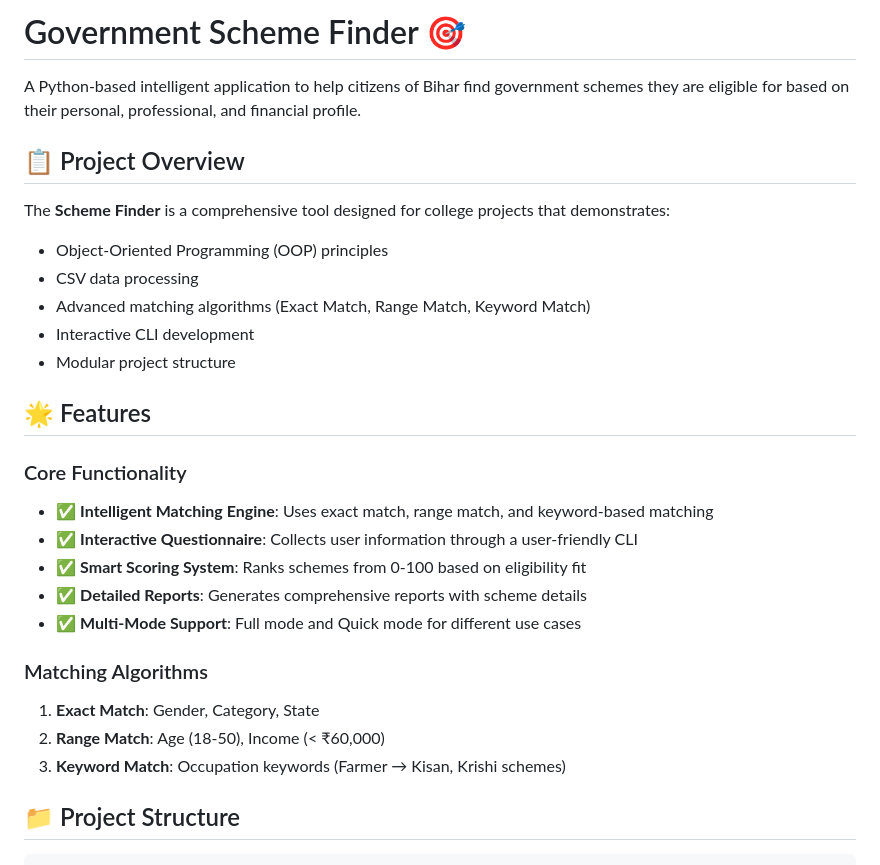
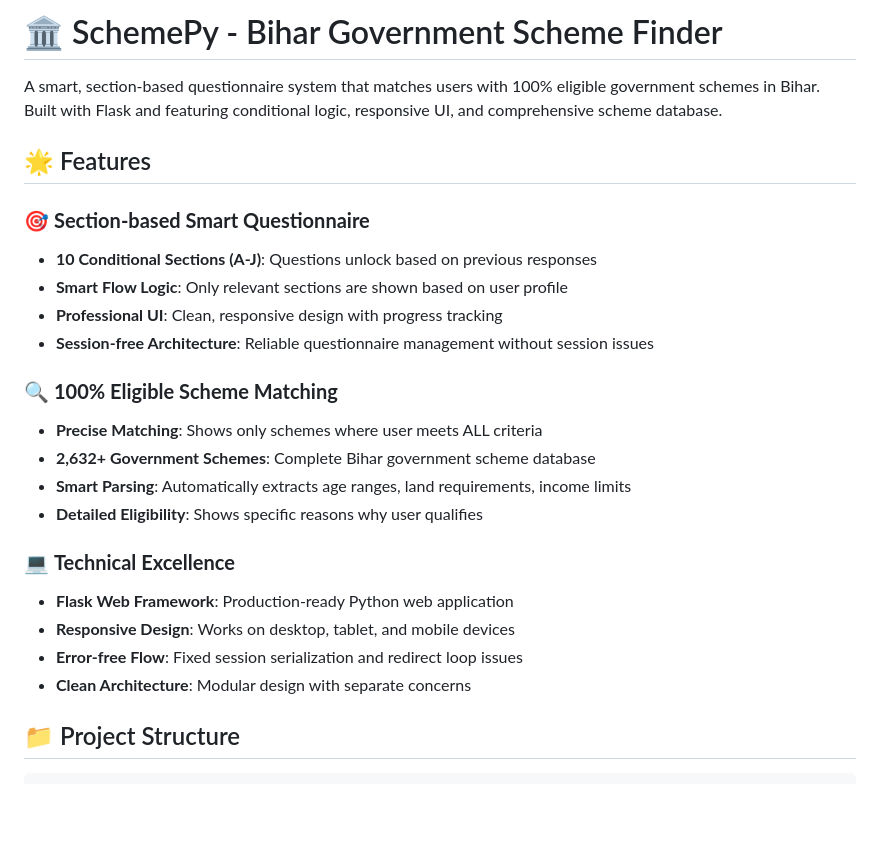
Before and after one commit to Anujchouhan001/SchemeFind, a Markdown page: README.md, the part around the change. GitHub-like rendering; blank space fills up the shorter version.

Commit message:
📚 Update README with comprehensive documentation
✨ Updated Features:
- Section-based questionnaire system overview
- 100% eligible scheme matching details
- Complete installation and usage guide
- Technical architecture documentation
- Project structure and component descriptions

🎯 Added Sections:
- Quick Start guide with step-by-step installation
- Detailed usage instructions for all 10 sections
- Troubleshooting guide for common issues
- Development features and debug tools
- Recent updates and version history

📋 Documentation Improvements:
- Clear project structure with file descriptions
- Section flow logic diagram
- Scheme matching process explanation
- Contributing guidelines
- Contact information and license

```diff
--- a/README.md
+++ b/README.md
@@ -1,30 +1,26 @@
-# Government Scheme Finder 🎯
+# 🏛️ SchemePy - Bihar Government Scheme Finder
 
-A Python-based intelligent application to help citizens of Bihar find government schemes they are eligible for based on their personal, professional, and financial profile.
-
-## 📋 Project Overview
-
-The **Scheme Finder** is a comprehensive tool designed for college projects that demonstrates:
-- Object-Oriented Programming (OOP) principles
-- CSV data processing
-- Advanced matching algorithms (Exact Match, Range Match, Keyword Match)
-- Interactive CLI development
-- Modular project structure
+A smart, section-based questionnaire system that matches users with 100% eligible government schemes in Bihar. Built with Flask and featuring conditional logic, responsive UI, and comprehensive scheme database.
 
 ## 🌟 Features
 
-### Core Functionality
-- ✅ **Intelligent Matching Engine**: Uses exact match, range match, and keyword-based matching
-- ✅ **Interactive Questionnaire**: Collects user information through a user-friendly CLI
-- ✅ **Smart Scoring System**: Ranks schemes from 0-100 based on eligibility fit
-- ✅ **Detailed Reports**: Generates comprehensive reports with scheme details
-- ✅ **Multi-Mode Support**: Full mode and Quick mode for different use cases
+### 🎯 **Section-based Smart Questionnaire**
+- **10 Conditional Sections (A-J)**: Questions unlock based on previous responses
+- **Smart Flow Logic**: Only relevant sections are shown based on user profile
+- **Professional UI**: Clean, responsive design with progress tracking
+- **Session-free Architecture**: Reliable questionnaire management without session issues
 
-### Matching Algorithms
+### 🔍 **100% Eligible Scheme Matching**
+- **Precise Matching**: Shows only schemes where user meets ALL criteria
+- **2,632+ Government Schemes**: Complete Bihar government scheme database
+- **Smart Parsing**: Automatically extracts age ranges, land requirements, income limits
+- **Detailed Eligibility**: Shows specific reasons why user qualifies
 
-1. **Exact Match**: Gender, Category, State
-2. **Range Match**: Age (18-50), Income (< ₹60,000)
-3. **Keyword Match**: Occupation keywords (Farmer → Kisan, Krishi schemes)
+### 💻 **Technical Excellence**
+- **Flask Web Framework**: Production-ready Python web application
+- **Responsive Design**: Works on desktop, tablet, and mobile devices
+- **Error-free Flow**: Fixed session serialization and redirect loop issues
+- **Clean Architecture**: Modular design with separate concerns
 
 ## 📁 Project Structure
 
```
